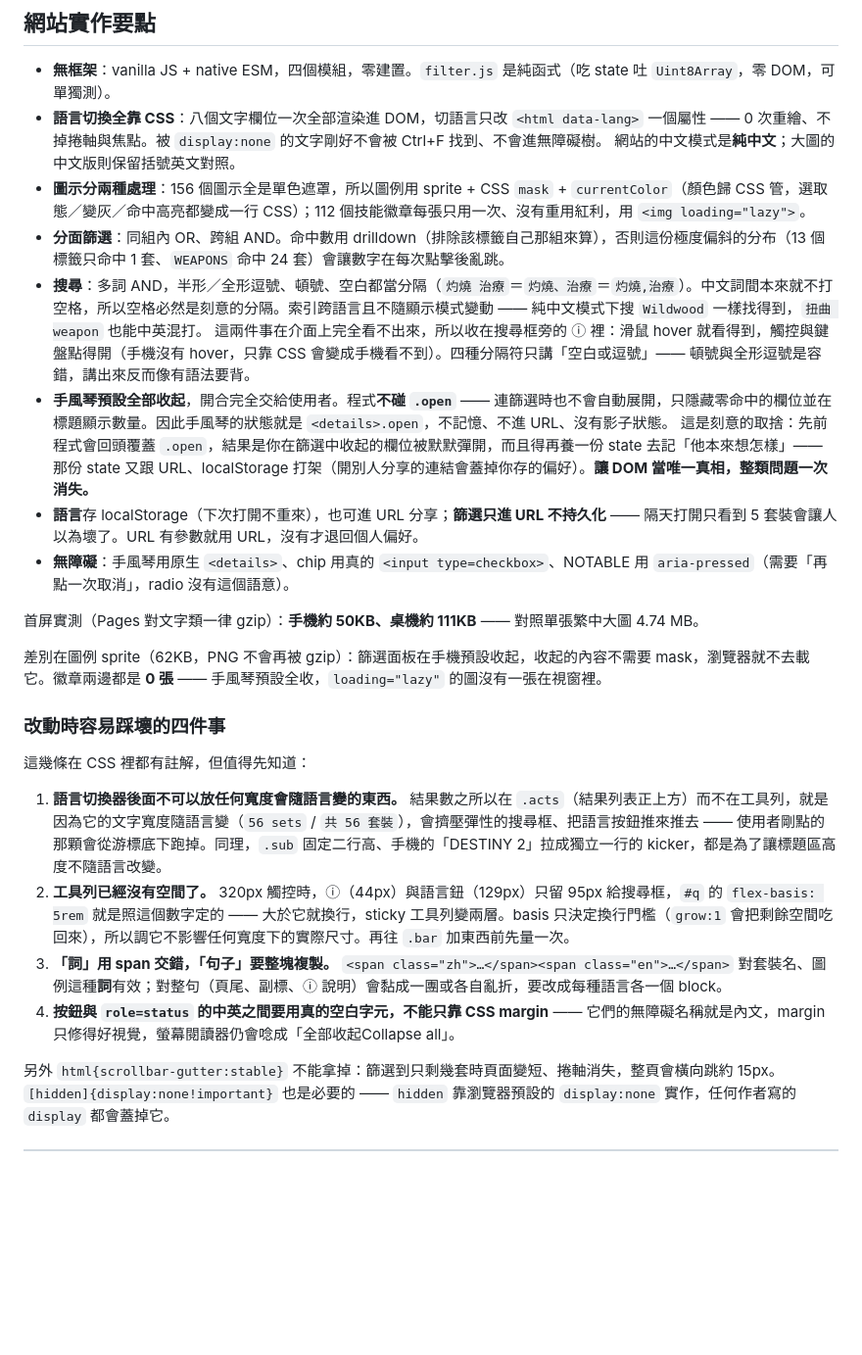
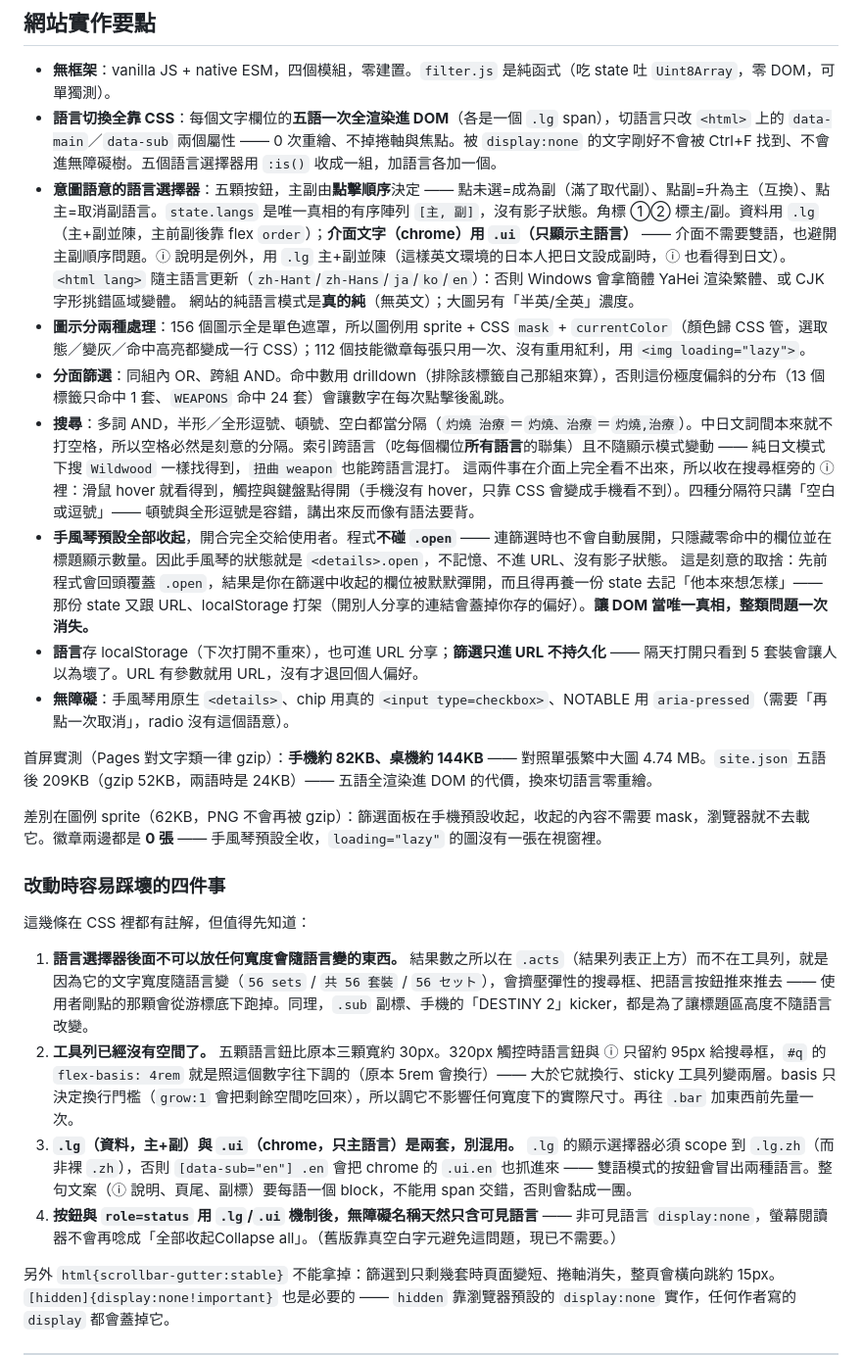
Before and after one commit to MKFT/destiny2-armor-bonuses, a Markdown page: README.md, the part around one of its changes. Shown at 98% size. GitHub-like rendering; blank space fills up the shorter version.

```diff
--- a/README.md
+++ b/README.md
@@ -146,18 +154,20 @@ python3 tools/serve.py          # → http://localhost:8000
 ## 網站實作要點
 
 - **無框架**：vanilla JS + native ESM，四個模組，零建置。`filter.js` 是純函式（吃 state 吐 `Uint8Array`，零 DOM，可單獨測）。
-- **語言切換全靠 CSS**：八個文字欄位一次全部渲染進 DOM，切語言只改 `<html data-lang>` 一個屬性 —— 0 次重繪、不掉捲軸與焦點。被 `display:none` 的文字剛好不會被 Ctrl+F 找到、不會進無障礙樹。
-  網站的中文模式是**純中文**；大圖的中文版則保留括號英文對照。
+- **語言切換全靠 CSS**：每個文字欄位的**五語一次全渲染進 DOM**（各是一個 `.lg` span），切語言只改 `<html>` 上的 `data-main`／`data-sub` 兩個屬性 —— 0 次重繪、不掉捲軸與焦點。被 `display:none` 的文字剛好不會被 Ctrl+F 找到、不會進無障礙樹。五個語言選擇器用 `:is()` 收成一組，加語言各加一個。
+- **意圖語意的語言選擇器**：五顆按鈕，主副由**點擊順序**決定 —— 點未選=成為副（滿了取代副）、點副=升為主（互換）、點主=取消副語言。`state.langs` 是唯一真相的有序陣列 `[主, 副]`，沒有影子狀態。角標 ①② 標主/副。資料用 `.lg`（主+副並陳，主前副後靠 flex `order`）；**介面文字（chrome）用 `.ui`（只顯示主語言）** —— 介面不需要雙語，也避開主副順序問題。ⓘ 說明是例外，用 `.lg` 主+副並陳（這樣英文環境的日本人把日文設成副時，ⓘ 也看得到日文）。
+  `<html lang>` 隨主語言更新（`zh-Hant`/`zh-Hans`/`ja`/`ko`/`en`）：否則 Windows 會拿簡體 YaHei 渲染繁體、或 CJK 字形挑錯區域變體。
+  網站的純語言模式是**真的純**（無英文）；大圖另有「半英/全英」濃度。
 - **圖示分兩種處理**：156 個圖示全是單色遮罩，所以圖例用 sprite + CSS `mask` + `currentColor`（顏色歸 CSS 管，選取態／變灰／命中高亮都變成一行 CSS）；112 個技能徽章每張只用一次、沒有重用紅利，用 `<img loading="lazy">`。
 - **分面篩選**：同組內 OR、跨組 AND。命中數用 drilldown（排除該標籤自己那組來算），否則這份極度偏斜的分布（13 個標籤只命中 1 套、`WEAPONS` 命中 24 套）會讓數字在每次點擊後亂跳。
-- **搜尋**：多詞 AND，半形／全形逗號、頓號、空白都當分隔（`灼燒 治療`＝`灼燒、治療`＝`灼燒,治療`）。中文詞間本來就不打空格，所以空格必然是刻意的分隔。索引跨語言且不隨顯示模式變動 —— 純中文模式下搜 `Wildwood` 一樣找得到，`扭曲 weapon` 也能中英混打。
+- **搜尋**：多詞 AND，半形／全形逗號、頓號、空白都當分隔（`灼燒 治療`＝`灼燒、治療`＝`灼燒,治療`）。中日文詞間本來就不打空格，所以空格必然是刻意的分隔。索引跨語言（吃每個欄位**所有語言**的聯集）且不隨顯示模式變動 —— 純日文模式下搜 `Wildwood` 一樣找得到，`扭曲 weapon` 也能跨語言混打。
   這兩件事在介面上完全看不出來，所以收在搜尋框旁的 ⓘ 裡：滑鼠 hover 就看得到，觸控與鍵盤點得開（手機沒有 hover，只靠 CSS 會變成手機看不到）。四種分隔符只講「空白或逗號」—— 頓號與全形逗號是容錯，講出來反而像有語法要背。
 - **手風琴預設全部收起**，開合完全交給使用者。程式**不碰 `.open`** —— 連篩選時也不會自動展開，只隱藏零命中的欄位並在標題顯示數量。因此手風琴的狀態就是 `<details>.open`，不記憶、不進 URL、沒有影子狀態。
   這是刻意的取捨：先前程式會回頭覆蓋 `.open`，結果是你在篩選中收起的欄位被默默彈開，而且得再養一份 state 去記「他本來想怎樣」—— 那份 state 又跟 URL、localStorage 打架（開別人分享的連結會蓋掉你存的偏好）。**讓 DOM 當唯一真相，整類問題一次消失。**
 - **語言**存 localStorage（下次打開不重來），也可進 URL 分享；**篩選只進 URL 不持久化** —— 隔天打開只看到 5 套裝會讓人以為壞了。URL 有參數就用 URL，沒有才退回個人偏好。
 - **無障礙**：手風琴用原生 `<details>`、chip 用真的 `<input type=checkbox>`、NOTABLE 用 `aria-pressed`（需要「再點一次取消」，radio 沒有這個語意）。
 
-首屏實測（Pages 對文字類一律 gzip）：**手機約 50KB、桌機約 111KB** —— 對照單張繁中大圖 4.74 MB。
+首屏實測（Pages 對文字類一律 gzip）：**手機約 82KB、桌機約 144KB** —— 對照單張繁中大圖 4.74 MB。`site.json` 五語後 209KB（gzip 52KB，兩語時是 24KB）—— 五語全渲染進 DOM 的代價，換來切語言零重繪。
 
 差別在圖例 sprite（62KB，PNG 不會再被 gzip）：篩選面板在手機預設收起，收起的內容不需要 mask，瀏覽器就不去載它。徽章兩邊都是 **0 張** —— 手風琴預設全收，`loading="lazy"` 的圖沒有一張在視窗裡。
 
@@ -165,10 +175,10 @@ python3 tools/serve.py          # → http://localhost:8000
 
 這幾條在 CSS 裡都有註解，但值得先知道：
 
-1. **語言切換器後面不可以放任何寬度會隨語言變的東西。** 結果數之所以在 `.acts`（結果列表正上方）而不在工具列，就是因為它的文字寬度隨語言變（`56 sets` / `共 56 套裝`），會擠壓彈性的搜尋框、把語言按鈕推來推去 —— 使用者剛點的那顆會從游標底下跑掉。同理，`.sub` 固定二行高、手機的「DESTINY 2」拉成獨立一行的 kicker，都是為了讓標題區高度不隨語言改變。
-2. **工具列已經沒有空間了。** 320px 觸控時，ⓘ（44px）與語言鈕（129px）只留 95px 給搜尋框，`#q` 的 `flex-basis: 5rem` 就是照這個數字定的 —— 大於它就換行，sticky 工具列變兩層。basis 只決定換行門檻（`grow:1` 會把剩餘空間吃回來），所以調它不影響任何寬度下的實際尺寸。再往 `.bar` 加東西前先量一次。
-3. **「詞」用 span 交錯，「句子」要整塊複製。** `<span class="zh">…</span><span class="en">…</span>` 對套裝名、圖例這種**詞**有效；對整句（頁尾、副標、ⓘ 說明）會黏成一團或各自亂折，要改成每種語言各一個 block。
-4. **按鈕與 `role=status` 的中英之間要用真的空白字元，不能只靠 CSS margin** —— 它們的無障礙名稱就是內文，margin 只修得好視覺，螢幕閱讀器仍會唸成「全部收起Collapse all」。
+1. **語言選擇器後面不可以放任何寬度會隨語言變的東西。** 結果數之所以在 `.acts`（結果列表正上方）而不在工具列，就是因為它的文字寬度隨語言變（`56 sets` / `共 56 套裝` / `56 セット`），會擠壓彈性的搜尋框、把語言按鈕推來推去 —— 使用者剛點的那顆會從游標底下跑掉。同理，`.sub` 副標、手機的「DESTINY 2」kicker，都是為了讓標題區高度不隨語言改變。
+2. **工具列已經沒有空間了。** 五顆語言鈕比原本三顆寬約 30px。320px 觸控時語言鈕與 ⓘ 只留約 95px 給搜尋框，`#q` 的 `flex-basis: 4rem` 就是照這個數字往下調的（原本 5rem 會換行）—— 大於它就換行、sticky 工具列變兩層。basis 只決定換行門檻（`grow:1` 會把剩餘空間吃回來），所以調它不影響任何寬度下的實際尺寸。再往 `.bar` 加東西前先量一次。
+3. **`.lg`（資料，主+副）與 `.ui`（chrome，只主語言）是兩套，別混用。** `.lg` 的顯示選擇器必須 scope 到 `.lg.zh`（而非裸 `.zh`），否則 `[data-sub="en"] .en` 會把 chrome 的 `.ui.en` 也抓進來 —— 雙語模式的按鈕會冒出兩種語言。整句文案（ⓘ 說明、頁尾、副標）要每語一個 block，不能用 span 交錯，否則會黏成一團。
+4. **按鈕與 `role=status` 用 `.lg`/`.ui` 機制後，無障礙名稱天然只含可見語言** —— 非可見語言 `display:none`，螢幕閱讀器不會再唸成「全部收起Collapse all」。（舊版靠真空白字元避免這問題，現已不需要。）
 
 另外 `html{scrollbar-gutter:stable}` 不能拿掉：篩選到只剩幾套時頁面變短、捲軸消失，整頁會橫向跳約 15px。`[hidden]{display:none!important}` 也是必要的 —— `hidden` 靠瀏覽器預設的 `display:none` 實作，任何作者寫的 `display` 都會蓋掉它。
 
```
Also changed, not shown: other parts of README.md (+45 -36 lines).
